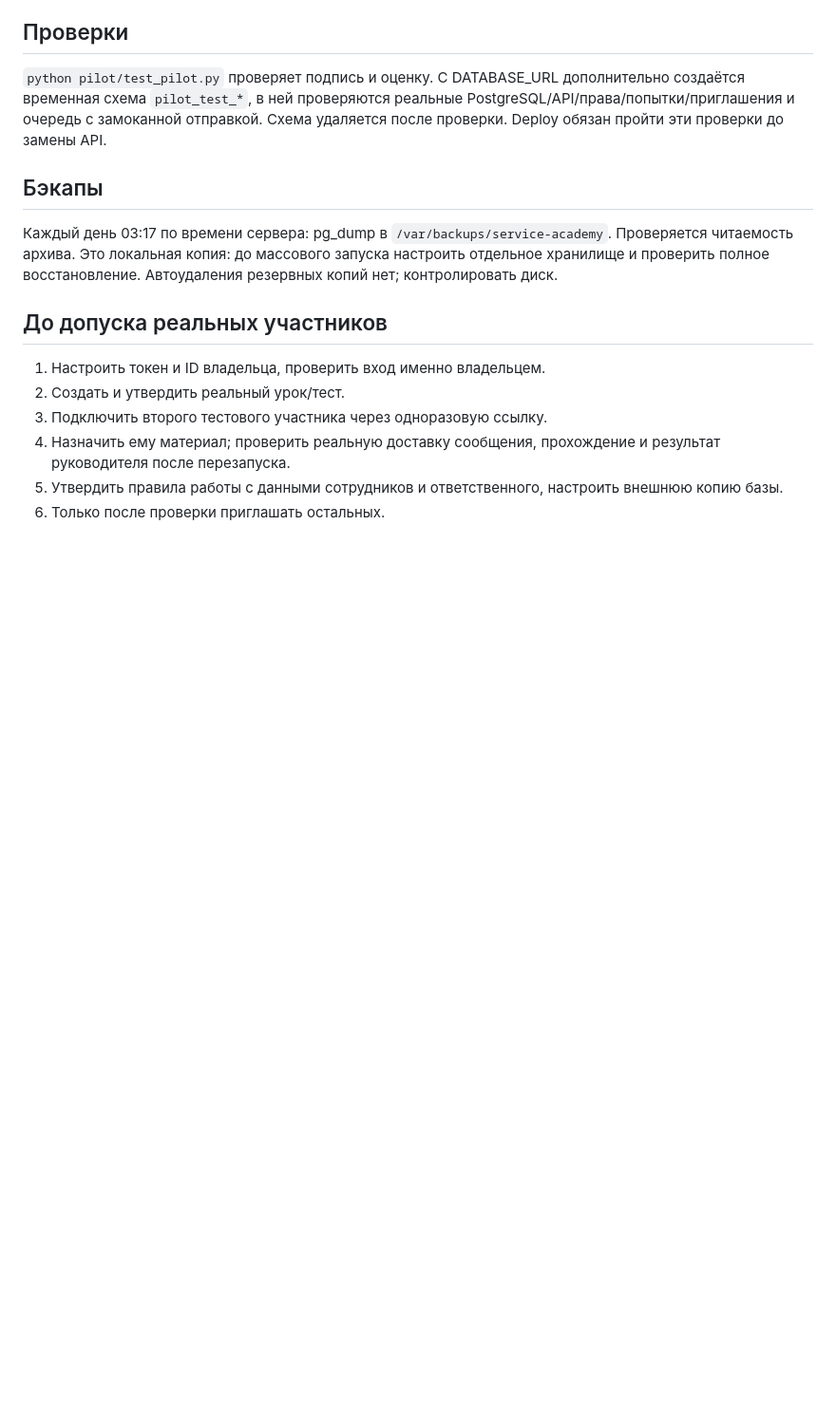
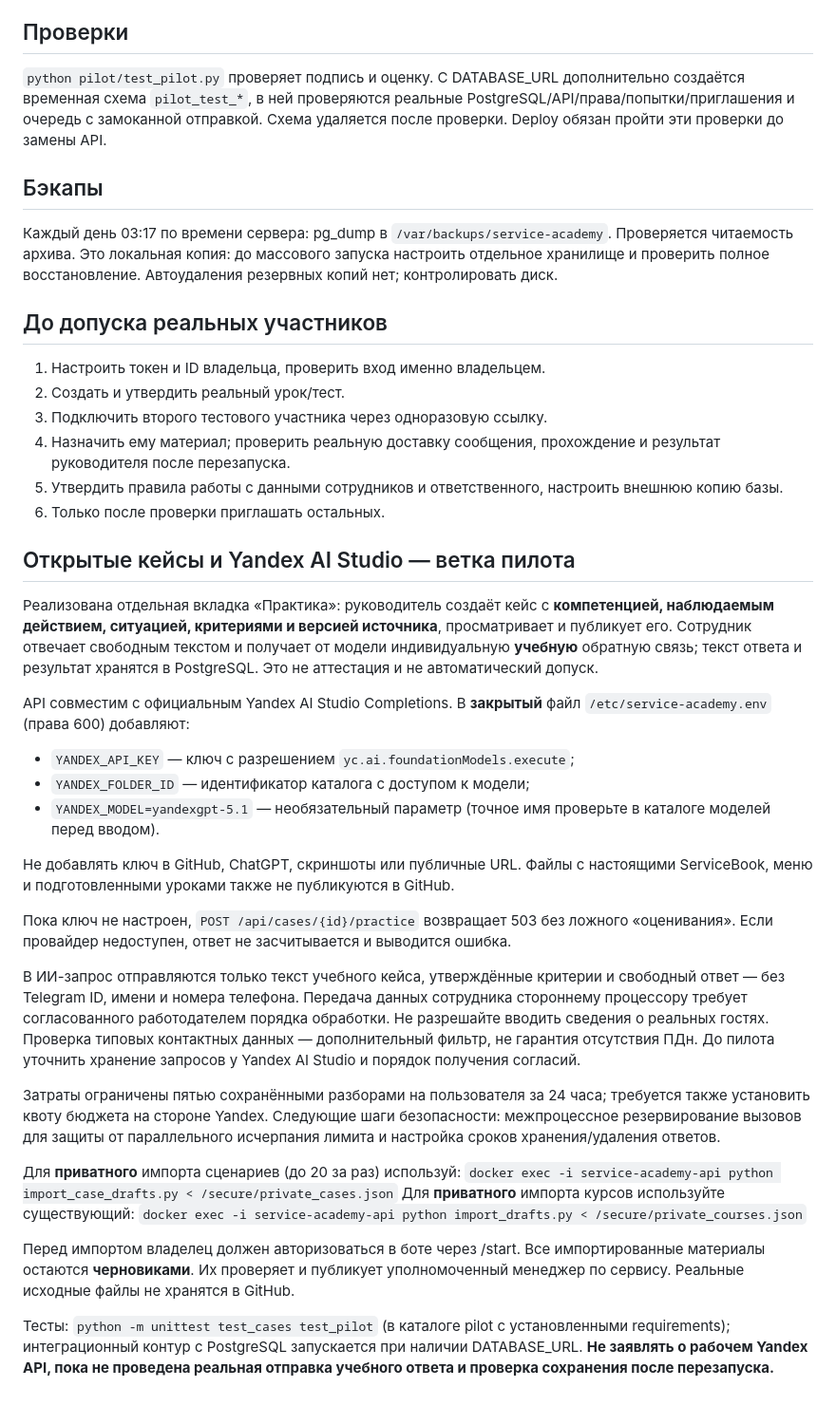
Before and after one commit to mrsergeyesmirnov-svg/service, a Markdown page: pilot/README.md, the part around the change. Shown at 95% size. GitHub-like rendering; blank space fills up the shorter version.

Commit message:
Document AI case activation, privacy constraints and private draft import

```diff
--- a/pilot/README.md
+++ b/pilot/README.md
@@ -33,3 +33,32 @@
 4. Назначить ему материал; проверить реальную доставку сообщения, прохождение и результат руководителя после перезапуска.
 5. Утвердить правила работы с данными сотрудников и ответственного, настроить внешнюю копию базы.
 6. Только после проверки приглашать остальных.
+
+
+## Открытые кейсы и Yandex AI Studio — ветка пилота
+
+Реализована отдельная вкладка «Практика»: руководитель создаёт кейс с **компетенцией, наблюдаемым действием, ситуацией, критериями и версией источника**, просматривает и публикует его. Сотрудник отвечает свободным текстом и получает от модели индивидуальную **учебную** обратную связь; текст ответа и результат хранятся в PostgreSQL. Это не аттестация и не автоматический допуск.
+
+API совместим с официальным Yandex AI Studio Completions. В **закрытый** файл `/etc/service-academy.env` (права 600) добавляют:
+- `YANDEX_API_KEY` — ключ с разрешением `yc.ai.foundationModels.execute`;
+- `YANDEX_FOLDER_ID` — идентификатор каталога с доступом к модели;
+- `YANDEX_MODEL=yandexgpt-5.1` — необязательный параметр (точное имя проверьте в каталоге моделей перед вводом).
+
+Не добавлять ключ в GitHub, ChatGPT, скриншоты или публичные URL. Файлы с настоящими ServiceBook, меню и подготовленными уроками также не публикуются в GitHub.
+
+Пока ключ не настроен, `POST /api/cases/{id}/practice` возвращает 503 без ложного «оценивания». Если провайдер недоступен, ответ не засчитывается и выводится ошибка.
+
+В ИИ-запрос отправляются только текст учебного кейса, утверждённые критерии и свободный ответ — без Telegram ID, имени и номера телефона. Передача данных сотрудника стороннему процессору требует согласованного работодателем порядка обработки. Не разрешайте вводить сведения о реальных гостях. Проверка типовых контактных данных — дополнительный фильтр, не гарантия отсутствия ПДн. До пилота уточнить хранение запросов у Yandex AI Studio и порядок получения согласий.
+
+Затраты ограничены пятью сохранёнными разборами на пользователя за 24 часа; требуется также установить квоту бюджета на стороне Yandex. Следующие шаги безопасности: межпроцессное резервирование вызовов для защиты от параллельного исчерпания лимита и настройка сроков хранения/удаления ответов.
+
+Для **приватного** импорта сценариев (до 20 за раз) используй:
+`docker exec -i service-academy-api python import_case_drafts.py < /secure/private_cases.json`
+Для **приватного** импорта курсов используйте существующий:
+`docker exec -i service-academy-api python import_drafts.py < /secure/private_courses.json`
+
+Перед импортом владелец должен авторизоваться в боте через /start. Все импортированные материалы остаются **черновиками**. Их проверяет и публикует уполномоченный менеджер по сервису. Реальные исходные файлы не хранятся в GitHub.
+
+Тесты:
+`python -m unittest test_cases test_pilot` (в каталоге pilot с установленными requirements); интеграционный контур с PostgreSQL запускается при наличии DATABASE_URL.
+**Не заявлять о рабочем Yandex API, пока не проведена реальная отправка учебного ответа и проверка сохранения после перезапуска.**
```
